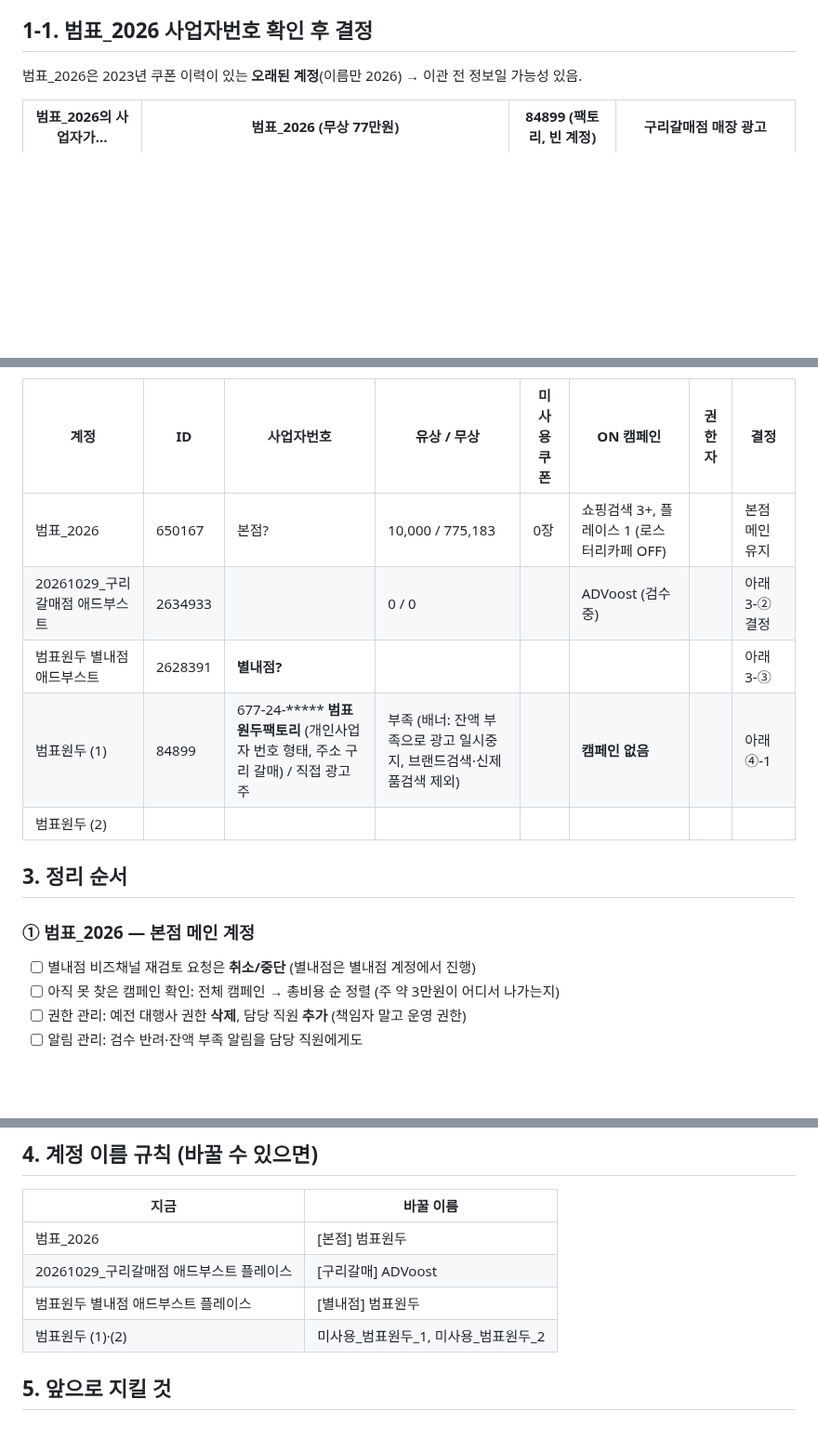
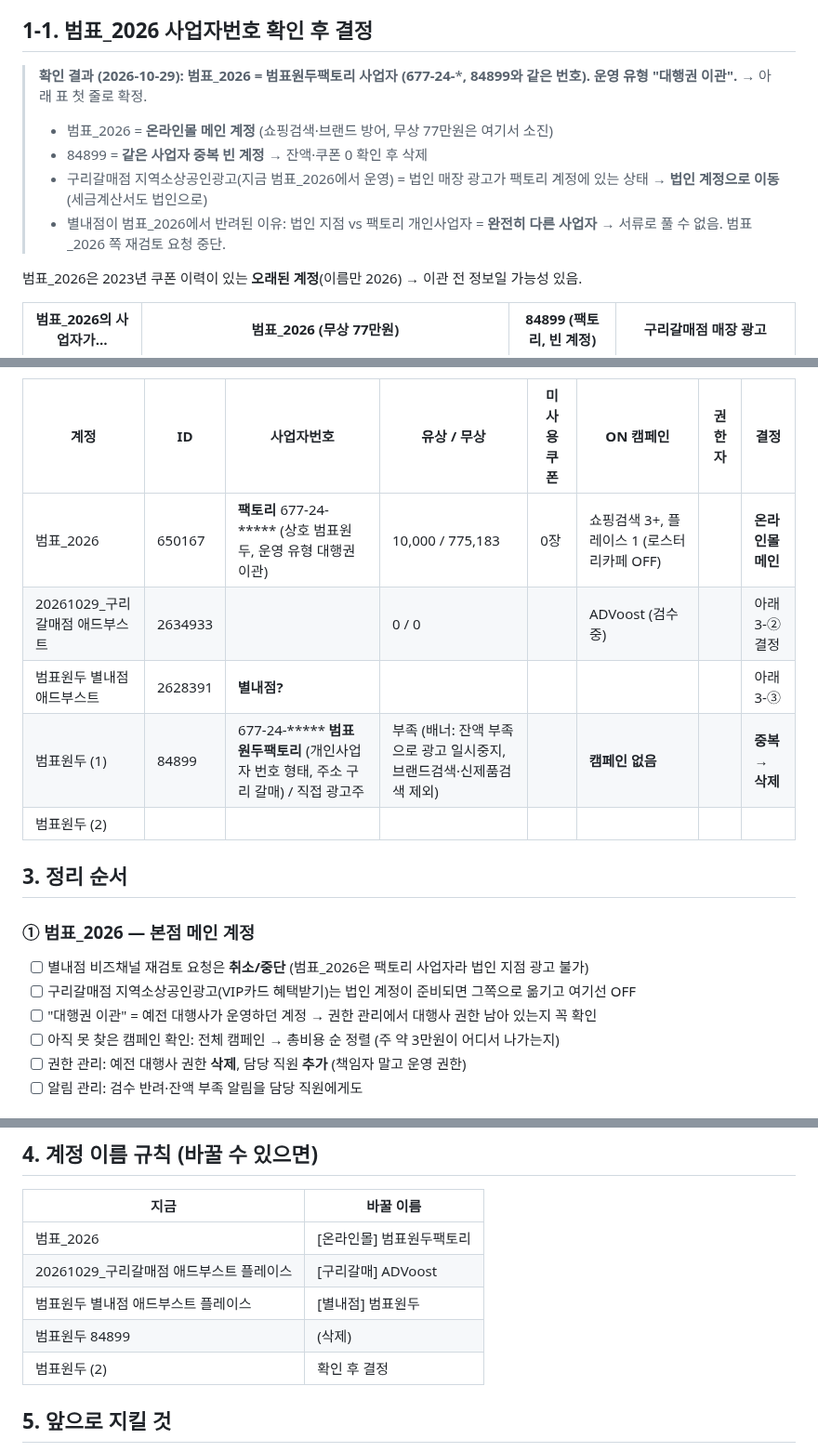
Before and after one commit to bumpyobeans/myproject, a Markdown page: marketing/ad-accounts.md, 3 parts joined by grey strips. Shown at 93% size. Rendered like a GitHub page; blank space fills up the shorter version.

Commit message:
범표_2026 is the Factory business: set as online-mall account, mark 84899 duplicate
Co-Authored-By: Claude Opus 5.5 <noreply@anthropic.com>
Claude-Session: https://claude.ai/code/session_01NaMSkf5f8kd1HC7SgQp72J

```diff
--- a/marketing/ad-accounts.md
+++ b/marketing/ad-accounts.md
@@ -21,6 +21,12 @@
 - 그래서 생길 수 있는 문제: 오래된 광고 계정·스마트플레이스 정보가 **이관 전 개인사업자 번호**로 남아 있을 수 있음
 
 ## 1-1. 범표_2026 사업자번호 확인 후 결정
+
+> **확인 결과 (2026-10-29): 범표_2026 = 범표원두팩토리 사업자 (677-24-*****, 84899와 같은 번호). 운영 유형 "대행권 이관".** → 아래 표 첫 줄로 확정.
+> - 범표_2026 = **온라인몰 메인 계정** (쇼핑검색·브랜드 방어, 무상 77만원은 여기서 소진)
+> - 84899 = **같은 사업자 중복 빈 계정** → 잔액·쿠폰 0 확인 후 삭제
+> - 구리갈매점 지역소상공인광고(지금 범표_2026에서 운영) = 법인 매장 광고가 팩토리 계정에 있는 상태 → **법인 계정으로 이동** (세금계산서도 법인으로)
+> - 별내점이 범표_2026에서 반려된 이유: 법인 지점 vs 팩토리 개인사업자 = **완전히 다른 사업자** → 서류로 풀 수 없음. 범표_2026 쪽 재검토 요청 중단.
 
 범표_2026은 2023년 쿠폰 이력이 있는 **오래된 계정**(이름만 2026) → 이관 전 정보일 가능성 있음.
 
@@ -51,16 +57,18 @@
 
 | 계정 | ID | 사업자번호 | 유상 / 무상 | 미사용 쿠폰 | ON 캠페인 | 권한자 | 결정 |
 |---|---|---|---|---|---|---|---|
-| 범표_2026 | 650167 | 본점? | 10,000 / 775,183 | 0장 | 쇼핑검색 3+, 플레이스 1 (로스터리카페 OFF) | | 본점 메인 유지 |
+| 범표_2026 | 650167 | **팩토리** 677-24-***** (상호 범표원두, 운영 유형 대행권 이관) | 10,000 / 775,183 | 0장 | 쇼핑검색 3+, 플레이스 1 (로스터리카페 OFF) | | **온라인몰 메인** |
 | 20261029_구리갈매점 애드부스트 | 2634933 | | 0 / 0 | | ADVoost (검수중) | | 아래 3-② 결정 |
 | 범표원두 별내점 애드부스트 | 2628391 | **별내점?** | | | | | 아래 3-③ |
-| 범표원두 (1) | 84899 | 677-24-***** **범표원두팩토리** (개인사업자 번호 형태, 주소 구리 갈매) / 직접 광고주 | 부족 (배너: 잔액 부족으로 광고 일시중지, 브랜드검색·신제품검색 제외) | | **캠페인 없음** | | 아래 ④-1 |
+| 범표원두 (1) | 84899 | 677-24-***** **범표원두팩토리** (개인사업자 번호 형태, 주소 구리 갈매) / 직접 광고주 | 부족 (배너: 잔액 부족으로 광고 일시중지, 브랜드검색·신제품검색 제외) | | **캠페인 없음** | | **중복 → 삭제** |
 | 범표원두 (2) | | | | | | | |
 
 ## 3. 정리 순서
 
 ### ① 범표_2026 — 본점 메인 계정
-- [ ] 별내점 비즈채널 재검토 요청은 **취소/중단** (별내점은 별내점 계정에서 진행)
+- [ ] 별내점 비즈채널 재검토 요청은 **취소/중단** (범표_2026은 팩토리 사업자라 법인 지점 광고 불가)
+- [ ] 구리갈매점 지역소상공인광고(VIP카드 혜택받기)는 법인 계정이 준비되면 그쪽으로 옮기고 여기선 OFF
+- [ ] "대행권 이관" = 예전 대행사가 운영하던 계정 → 권한 관리에서 대행사 권한 남아 있는지 꼭 확인
 - [ ] 아직 못 찾은 캠페인 확인: 전체 캠페인 → 총비용 순 정렬 (주 약 3만원이 어디서 나가는지)
 - [ ] 권한 관리: 예전 대행사 권한 **삭제**, 담당 직원 **추가** (책임자 말고 운영 권한)
 - [ ] 알림 관리: 검수 반려·잔액 부족 알림을 담당 직원에게도
@@ -93,10 +101,11 @@
 
 | 지금 | 바꿀 이름 |
 |---|---|
-| 범표_2026 | [본점] 범표원두 |
+| 범표_2026 | [온라인몰] 범표원두팩토리 |
 | 20261029_구리갈매점 애드부스트 플레이스 | [구리갈매] ADVoost |
 | 범표원두 별내점 애드부스트 플레이스 | [별내점] 범표원두 |
-| 범표원두 (1)·(2) | 미사용_범표원두_1, 미사용_범표원두_2 |
+| 범표원두 84899 | (삭제) |
+| 범표원두 (2) | 확인 후 결정 |
 
 ## 5. 앞으로 지킬 것
 
```
Also changed, not shown: other parts of marketing/ad-accounts.md (+1 -1 lines), marketing/OPERATIONS.md (+1 -1 lines).
